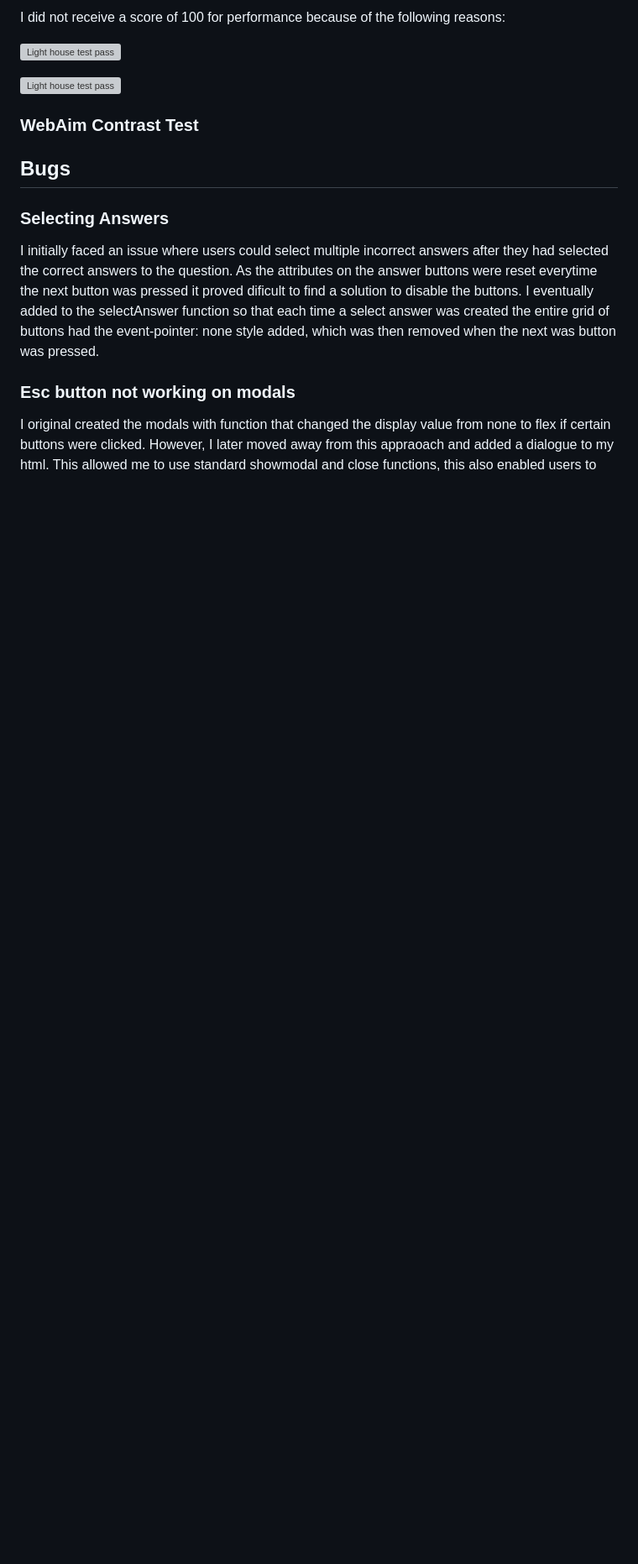
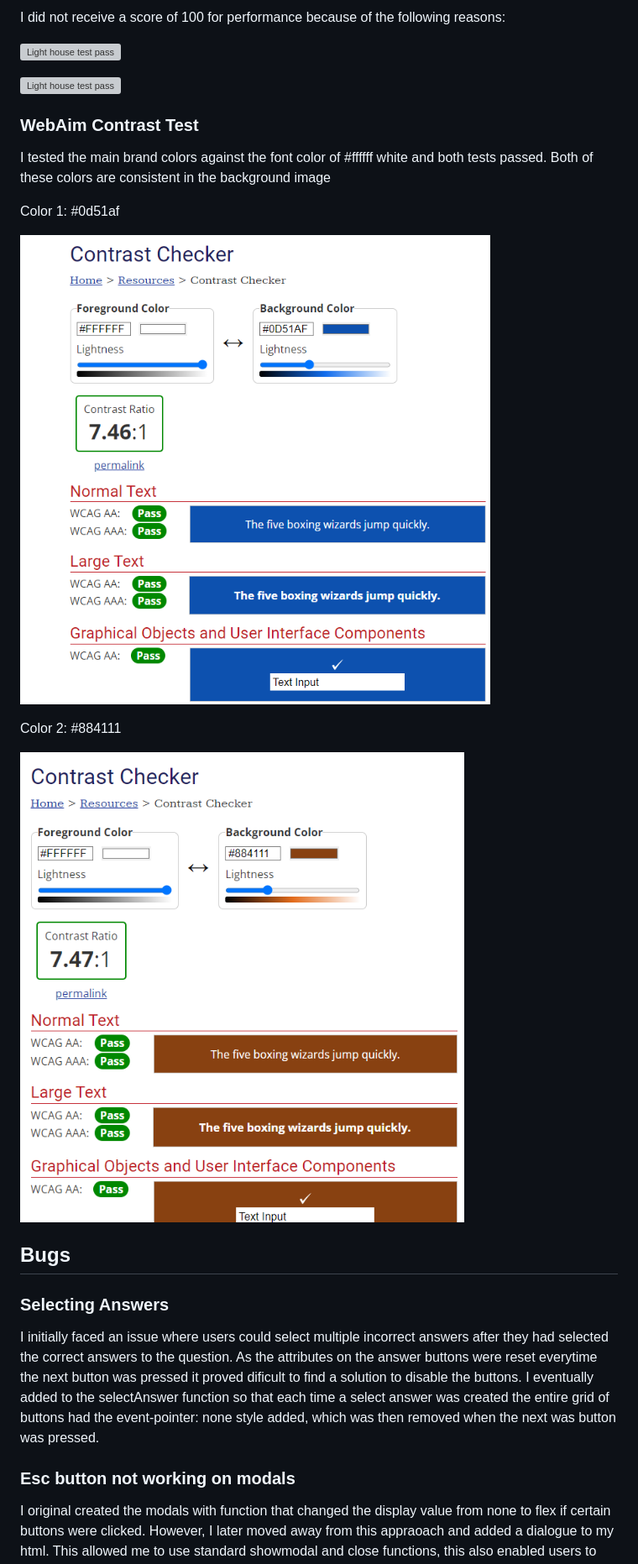
Before and after one commit to Oran-123/Olympian-Quiz, a Markdown page: README.md, the part around the change printed below. Shown: that part at 84% size. GitHub-like rendering; pictures changed too: images-readme/main-brand-color-2.png (added), images-readme/main-brand-color.png (added); blank space fills up the shorter version; grey boxes are pictures that could not be loaded.

Commit message:
update the colors

```diff
--- a/README.md
+++ b/README.md
@@ -422,6 +434,15 @@ I did not receive a score of 100 for performance because of the following reason
 
 ### WebAim Contrast Test
 
+I tested the main brand colors against the font color of #ffffff white and both tests passed. Both of these colors are consistent in the background image
+
+Color 1: #0d51af
+
+![main brand color 1](images-readme/main-brand-color.png)
+
+Color 2: #884111
+
+![main brand color 2](images-readme/main-brand-color-2.png)
 
 
 ## Bugs
```
Also changed, not shown: other parts of README.md (+16 -4 lines), images-readme/color-scheme.png (added).
